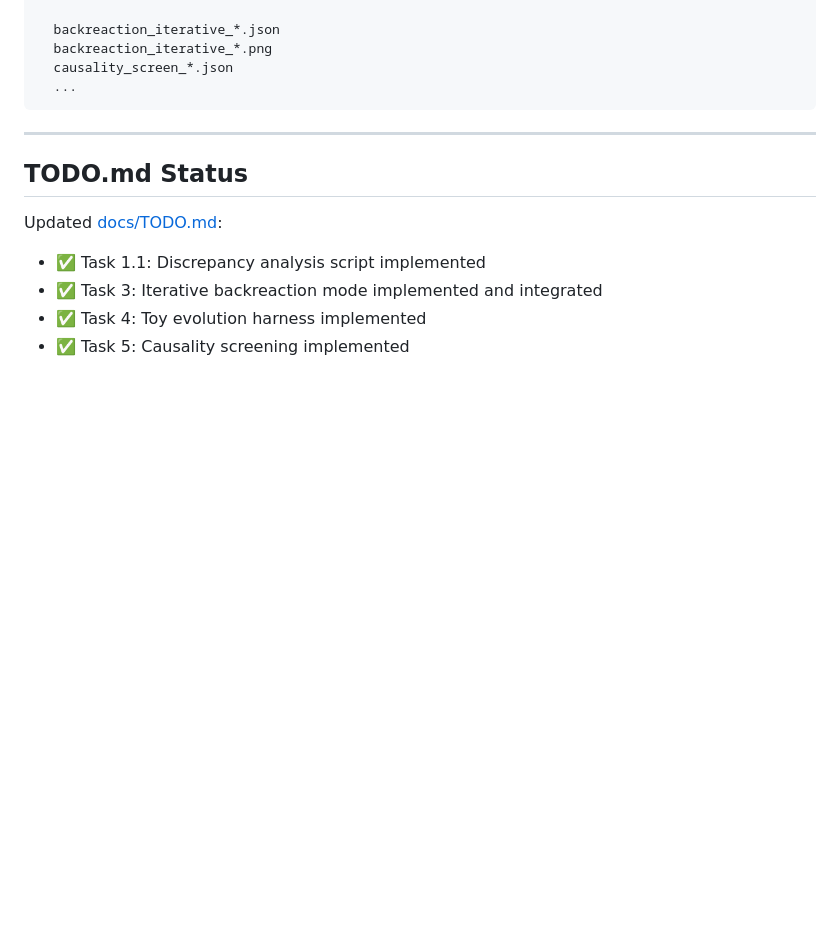
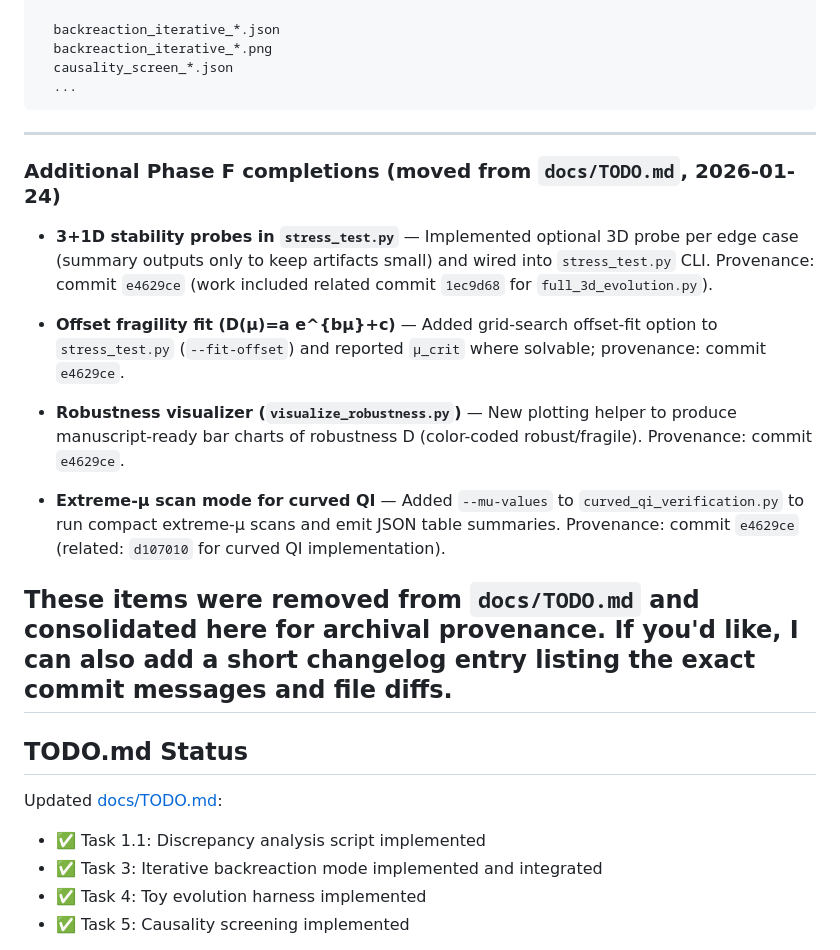
Before and after one commit to arcticoder/warp-bubble-qft, a Markdown page: docs/COMPLETED_TASKS.md, the part around the change. Rendered like a GitHub page; blank space fills up the shorter version.

Commit message:
docs: move completed Phase F items from TODO.md to COMPLETED_TASKS.md (3D probes, offset fit, visualizer, curved-QI scan)

```diff
--- a/docs/COMPLETED_TASKS.md
+++ b/docs/COMPLETED_TASKS.md
@@ -102,6 +102,19 @@ results/
 
 ---
 
+### Additional Phase F completions (moved from `docs/TODO.md`, 2026-01-24)
+
+- **3+1D stability probes in `stress_test.py`** — Implemented optional 3D probe per edge case (summary outputs only to keep artifacts small) and wired into `stress_test.py` CLI. Provenance: commit `e4629ce` (work included related commit `1ec9d68` for `full_3d_evolution.py`).
+
+- **Offset fragility fit (D(μ)=a e^{bμ}+c)** — Added grid-search offset-fit option to `stress_test.py` (`--fit-offset`) and reported `μ_crit` where solvable; provenance: commit `e4629ce`.
+
+- **Robustness visualizer (`visualize_robustness.py`)** — New plotting helper to produce manuscript-ready bar charts of robustness D (color-coded robust/fragile). Provenance: commit `e4629ce`.
+
+- **Extreme-μ scan mode for curved QI** — Added `--mu-values` to `curved_qi_verification.py` to run compact extreme-μ scans and emit JSON table summaries. Provenance: commit `e4629ce` (related: `d107010` for curved QI implementation).
+
+These items were removed from `docs/TODO.md` and consolidated here for archival provenance. If you'd like, I can also add a short changelog entry listing the exact commit messages and file diffs.
+---
+
 ## TODO.md Status
 
 Updated [docs/TODO.md](docs/TODO.md):
```
Also changed, not shown: docs/TODO.md (+3 -10 lines).
